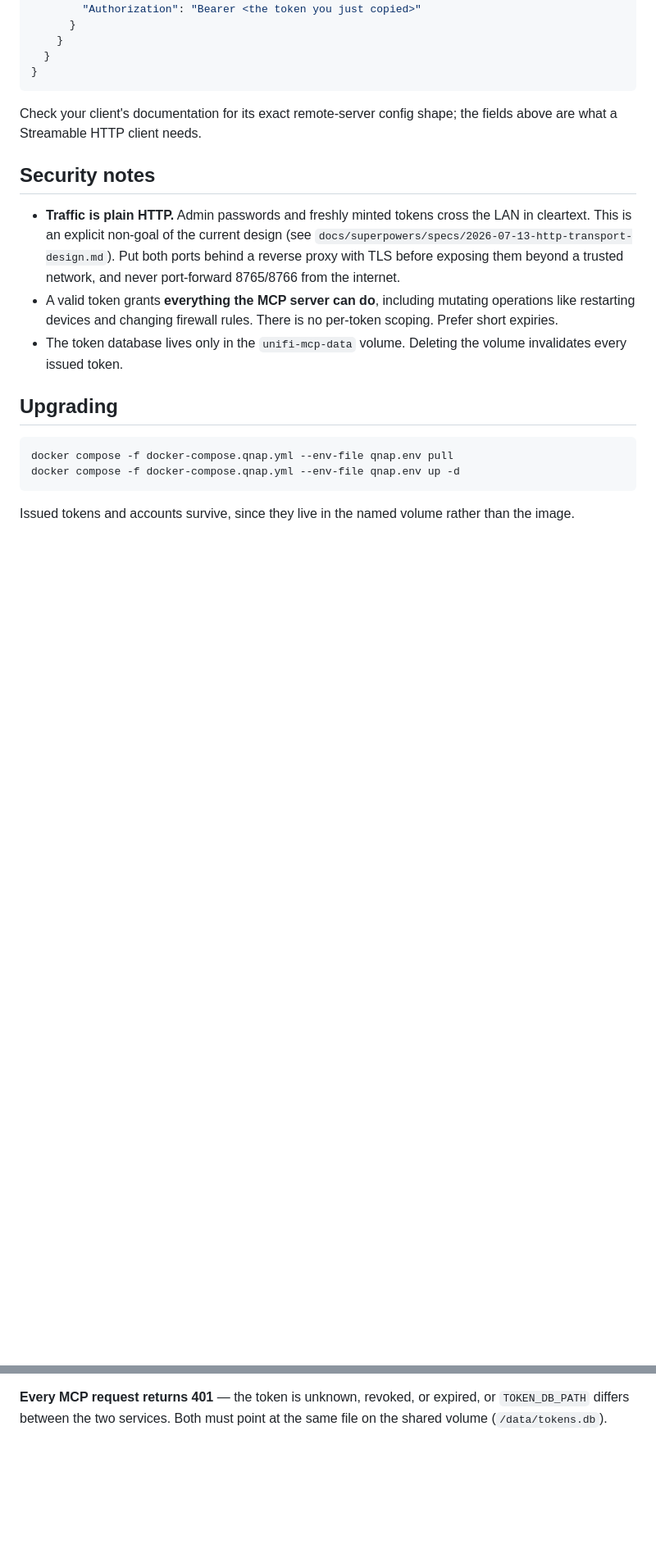
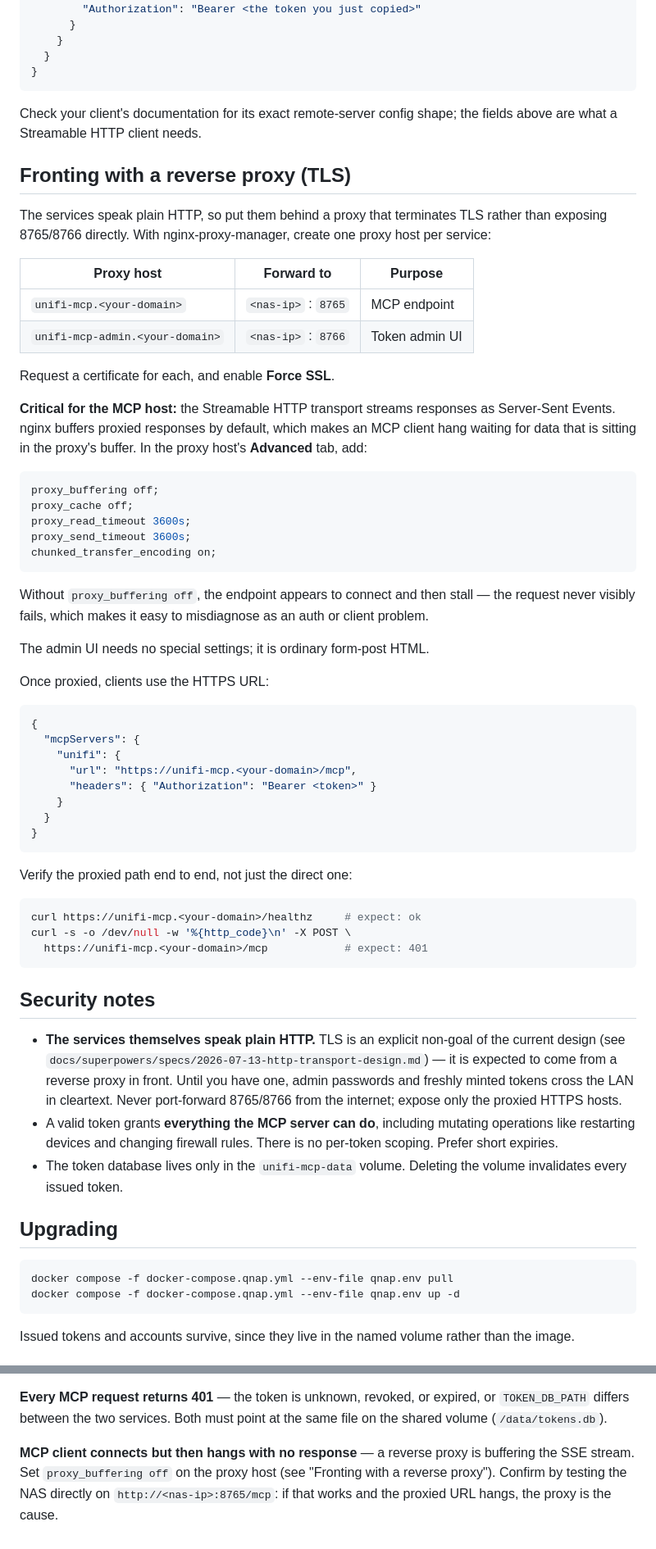
Before and after one commit to nntkio/unifiMCP, a Markdown page: docs/qnap-deployment.md, 2 parts joined by grey strips. Shown at 82% size. Rendered like a GitHub page; blank space fills up the shorter version.

Commit message:
Document fronting the services with a TLS reverse proxy

````diff
--- a/docs/qnap-deployment.md
+++ b/docs/qnap-deployment.md
@@ -135,13 +139,68 @@ revoke anyone's token from `/admin`.
 Check your client's documentation for its exact remote-server config shape;
 the fields above are what a Streamable HTTP client needs.
 
+## Fronting with a reverse proxy (TLS)
+
+The services speak plain HTTP, so put them behind a proxy that terminates
+TLS rather than exposing 8765/8766 directly. With nginx-proxy-manager,
+create one proxy host per service:
+
+| Proxy host | Forward to | Purpose |
+|------------|-----------|---------|
+| `unifi-mcp.<your-domain>` | `<nas-ip>` : `8765` | MCP endpoint |
+| `unifi-mcp-admin.<your-domain>` | `<nas-ip>` : `8766` | Token admin UI |
+
+Request a certificate for each, and enable **Force SSL**.
+
+**Critical for the MCP host:** the Streamable HTTP transport streams
+responses as Server-Sent Events. nginx buffers proxied responses by default,
+which makes an MCP client hang waiting for data that is sitting in the
+proxy's buffer. In the proxy host's **Advanced** tab, add:
+
+```nginx
+proxy_buffering off;
+proxy_cache off;
+proxy_read_timeout 3600s;
+proxy_send_timeout 3600s;
+chunked_transfer_encoding on;
+```
+
+Without `proxy_buffering off`, the endpoint appears to connect and then
+stall — the request never visibly fails, which makes it easy to misdiagnose
+as an auth or client problem.
+
+The admin UI needs no special settings; it is ordinary form-post HTML.
+
+Once proxied, clients use the HTTPS URL:
+
+```json
+{
+  "mcpServers": {
+    "unifi": {
+      "url": "https://unifi-mcp.<your-domain>/mcp",
+      "headers": { "Authorization": "Bearer <token>" }
+    }
+  }
+}
+```
+
+Verify the proxied path end to end, not just the direct one:
+
+```bash
+curl https://unifi-mcp.<your-domain>/healthz     # expect: ok
+curl -s -o /dev/null -w '%{http_code}\n' -X POST \
+  https://unifi-mcp.<your-domain>/mcp            # expect: 401
+```
+
 ## Security notes
 
-- **Traffic is plain HTTP.** Admin passwords and freshly minted tokens cross
-  the LAN in cleartext. This is an explicit non-goal of the current design
-  (see `docs/superpowers/specs/2026-07-13-http-transport-design.md`). Put
-  both ports behind a reverse proxy with TLS before exposing them beyond a
-  trusted network, and never port-forward 8765/8766 from the internet.
+- **The services themselves speak plain HTTP.** TLS is an explicit non-goal
+  of the current design (see
+  `docs/superpowers/specs/2026-07-13-http-transport-design.md`) — it is
+  expected to come from a reverse proxy in front. Until you have one, admin
+  passwords and freshly minted tokens cross the LAN in cleartext. Never
+  port-forward 8765/8766 from the internet; expose only the proxied HTTPS
+  hosts.
 - A valid token grants **everything the MCP server can do**, including
   mutating operations like restarting devices and changing firewall rules.
   There is no per-token scoping. Prefer short expiries.
@@ -173,3 +232,9 @@ required, and the service refuses to start without them.
 **Every MCP request returns 401** — the token is unknown, revoked, or
 expired, or `TOKEN_DB_PATH` differs between the two services. Both must
 point at the same file on the shared volume (`/data/tokens.db`).
+
+**MCP client connects but then hangs with no response** — a reverse proxy is
+buffering the SSE stream. Set `proxy_buffering off` on the proxy host (see
+"Fronting with a reverse proxy"). Confirm by testing the NAS directly on
+`http://<nas-ip>:8765/mcp`: if that works and the proxied URL hangs, the
+proxy is the cause.
````
Also changed, not shown: other parts of docs/qnap-deployment.md (+4 -0 lines).
